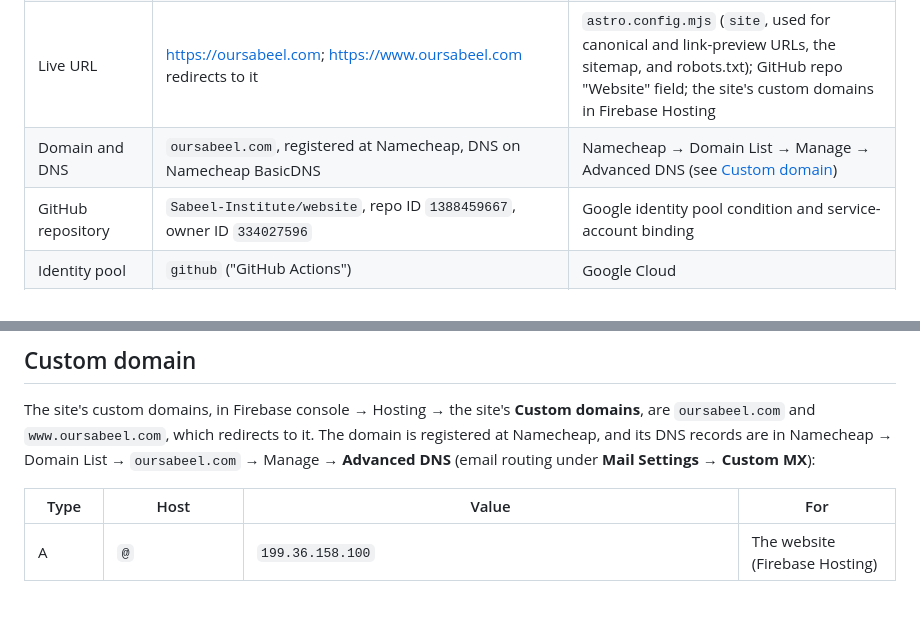
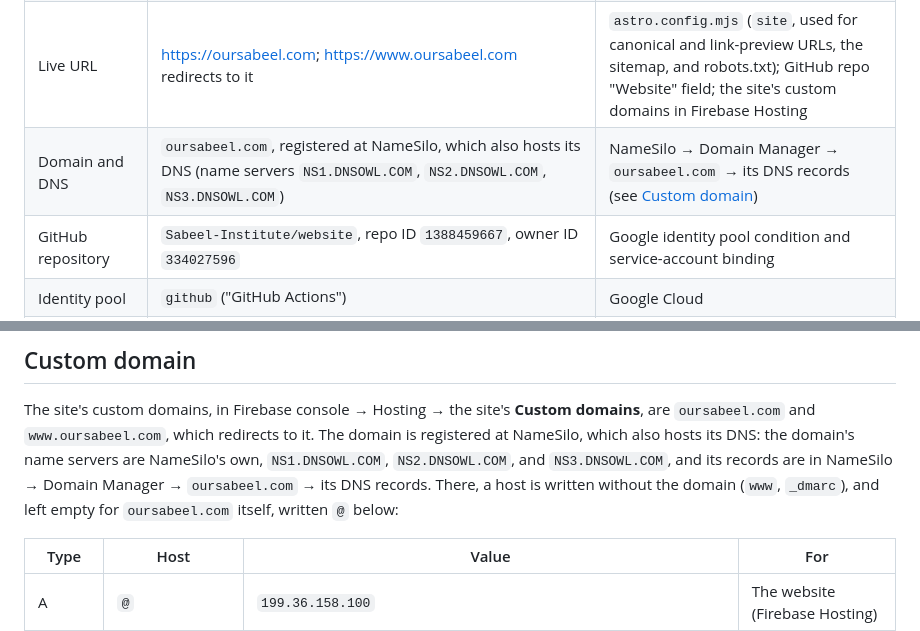
Before and after one commit to Sabeel-Institute/sabeel-website-test, a Markdown page: docs/deployment.md, 2 parts joined by grey strips. Drawn GitHub-style; blank space fills up the shorter version.

Commit message:
docs: name NameSilo as the domain's registrar and DNS
oursabeel.com is registered at NameSilo, not Namecheap, and its DNS
moves to NameSilo's name servers.

```diff
--- a/docs/deployment.md
+++ b/docs/deployment.md
@@ -56,7 +56,7 @@ flowchart TB
 | Billing account | “My Billing Account”, in the `oursabeel.com` organization | Google Cloud → Billing |
 | Hosting site | `oursabeel-website` (the project's default site, also at https://oursabeel-website.web.app) | `firebase.json` (`hosting.site`); previews read it from `main`'s copy |
 | Live URL | https://oursabeel.com; https://www.oursabeel.com redirects to it | `astro.config.mjs` (`site`, used for canonical and link-preview URLs, the sitemap, and robots.txt); GitHub repo "Website" field; the site's custom domains in Firebase Hosting |
-| Domain and DNS | `oursabeel.com`, registered at Namecheap, DNS on Namecheap BasicDNS | Namecheap → Domain List → Manage → Advanced DNS (see [Custom domain](#custom-domain)) |
+| Domain and DNS | `oursabeel.com`, registered at NameSilo, which also hosts its DNS (name servers `NS1.DNSOWL.COM`, `NS2.DNSOWL.COM`, `NS3.DNSOWL.COM`) | NameSilo → Domain Manager → `oursabeel.com` → its DNS records (see [Custom domain](#custom-domain)) |
 | GitHub repository | `Sabeel-Institute/website`, repo ID `1388459667`, owner ID `334027596` | Google identity pool condition and service-account binding |
 | Identity pool | `github` ("GitHub Actions") | Google Cloud |
 | Identity provider | `github-oidc`, issuer `https://token.actions.githubusercontent.com` | Google Cloud; resource path in both workflows |
@@ -125,9 +125,12 @@ why deploys use the identity pool. Never create or use a key.
 
 The site's custom domains, in Firebase console → Hosting → the site's
 **Custom domains**, are `oursabeel.com` and `www.oursabeel.com`, which
-redirects to it. The domain is registered at Namecheap, and its DNS records
-are in Namecheap → Domain List → `oursabeel.com` → Manage → **Advanced DNS**
-(email routing under **Mail Settings → Custom MX**):
+redirects to it. The domain is registered at NameSilo, which also hosts its
+DNS: the domain's name servers are NameSilo's own, `NS1.DNSOWL.COM`,
+`NS2.DNSOWL.COM`, and `NS3.DNSOWL.COM`, and its records are in NameSilo →
+Domain Manager → `oursabeel.com` → its DNS records. There, a host is written
+without the domain (`www`, `_dmarc`), and left empty for `oursabeel.com`
+itself, written `@` below:
 
 | Type | Host | Value | For |
 |---|---|---|---|
```
